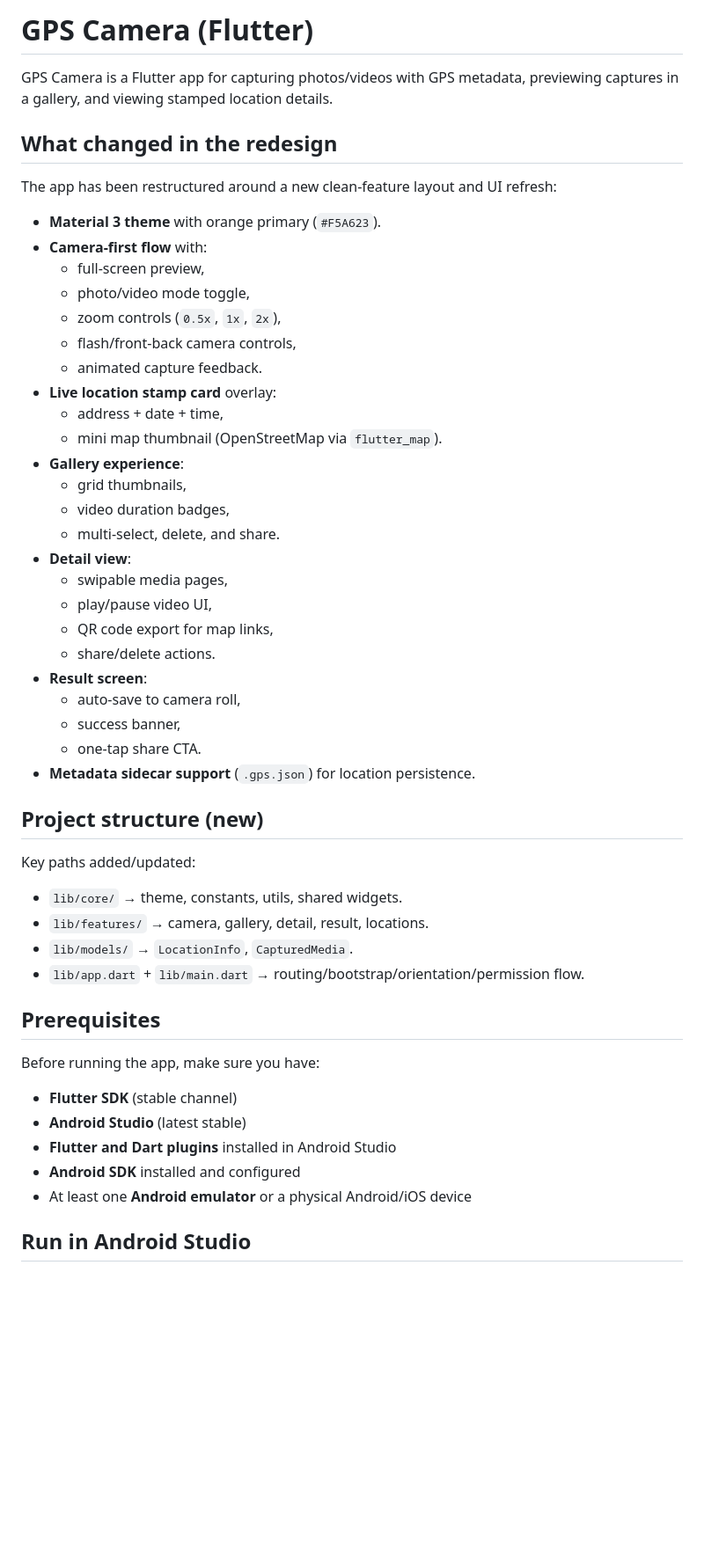
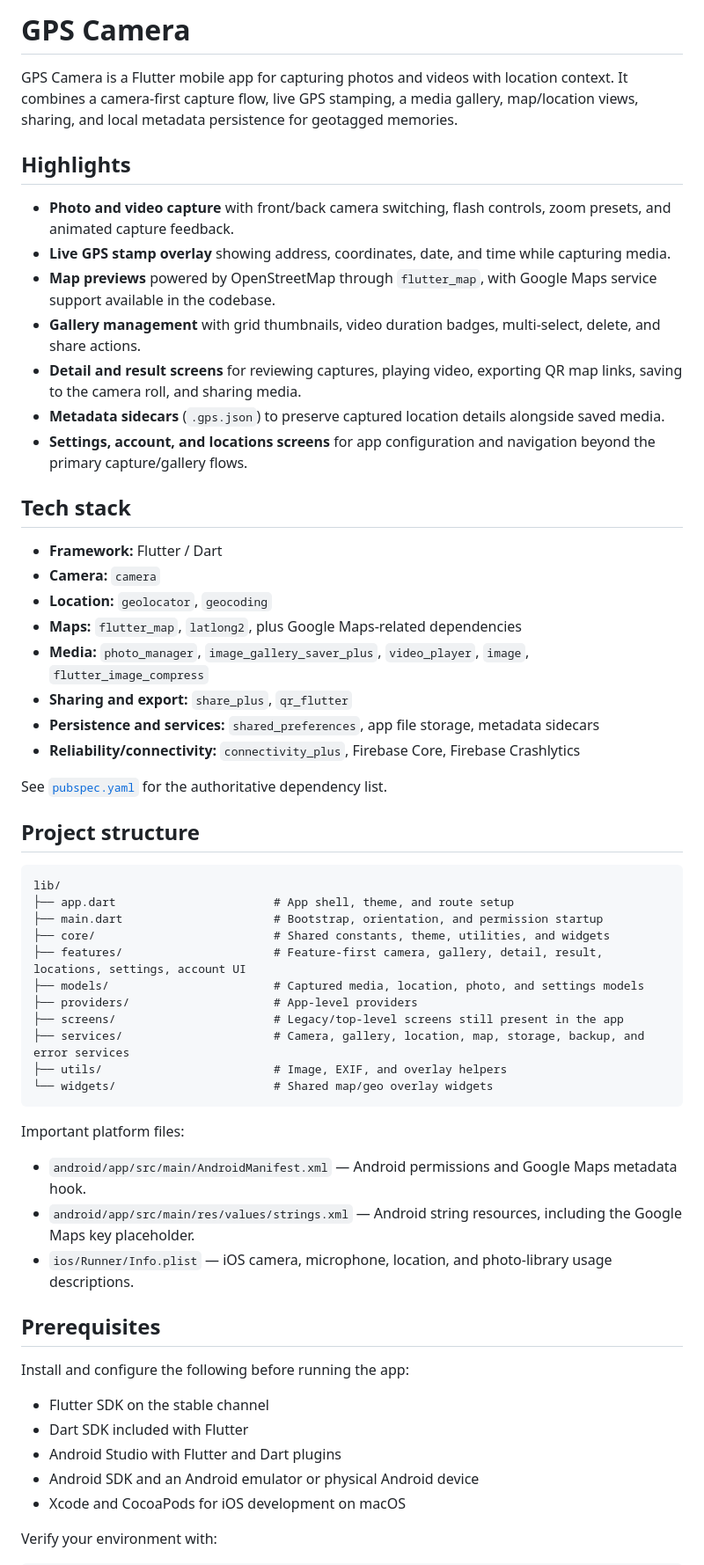
Before and after one commit to krishna3554/GPS_Camera, a Markdown page: README.md, the part around one of its changes. Shown at 88% size. Rendered like a GitHub page; blank space fills up the shorter version.

Commit message:
Update README documentation

````diff
--- a/README.md
+++ b/README.md
@@ -1,54 +1,61 @@
-# GPS Camera (Flutter)
+# GPS Camera
 
-GPS Camera is a Flutter app for capturing photos/videos with GPS metadata, previewing captures in a gallery, and viewing stamped location details.
+GPS Camera is a Flutter mobile app for capturing photos and videos with location context. It combines a camera-first capture flow, live GPS stamping, a media gallery, map/location views, sharing, and local metadata persistence for geotagged memories.
 
-## What changed in the redesign
+## Highlights
 
-The app has been restructured around a new clean-feature layout and UI refresh:
+- **Photo and video capture** with front/back camera switching, flash controls, zoom presets, and animated capture feedback.
+- **Live GPS stamp overlay** showing address, coordinates, date, and time while capturing media.
+- **Map previews** powered by OpenStreetMap through `flutter_map`, with Google Maps service support available in the codebase.
+- **Gallery management** with grid thumbnails, video duration badges, multi-select, delete, and share actions.
+- **Detail and result screens** for reviewing captures, playing video, exporting QR map links, saving to the camera roll, and sharing media.
+- **Metadata sidecars** (`.gps.json`) to preserve captured location details alongside saved media.
+- **Settings, account, and locations screens** for app configuration and navigation beyond the primary capture/gallery flows.
 
-- **Material 3 theme** with orange primary (`#F5A623`).
-- **Camera-first flow** with:
-  - full-screen preview,
-  - photo/video mode toggle,
-  - zoom controls (`0.5x`, `1x`, `2x`),
-  - flash/front-back camera controls,
-  - animated capture feedback.
-- **Live location stamp card** overlay:
-  - address + date + time,
-  - mini map thumbnail (OpenStreetMap via `flutter_map`).
-- **Gallery experience**:
-  - grid thumbnails,
-  - video duration badges,
-  - multi-select, delete, and share.
-- **Detail view**:
-  - swipable media pages,
-  - play/pause video UI,
-  - QR code export for map links,
-  - share/delete actions.
-- **Result screen**:
-  - auto-save to camera roll,
-  - success banner,
-  - one-tap share CTA.
-- **Metadata sidecar support** (`.gps.json`) for location persistence.
+## Tech stack
 
-## Project structure (new)
+- **Framework:** Flutter / Dart
+- **Camera:** `camera`
+- **Location:** `geolocator`, `geocoding`
+- **Maps:** `flutter_map`, `latlong2`, plus Google Maps-related dependencies
+- **Media:** `photo_manager`, `image_gallery_saver_plus`, `video_player`, `image`, `flutter_image_compress`
+- **Sharing and export:** `share_plus`, `qr_flutter`
+- **Persistence and services:** `shared_preferences`, app file storage, metadata sidecars
+- **Reliability/connectivity:** `connectivity_plus`, Firebase Core, Firebase Crashlytics
 
-Key paths added/updated:
+See [`pubspec.yaml`](pubspec.yaml) for the authoritative dependency list.
 
-- `lib/core/` → theme, constants, utils, shared widgets.
-- `lib/features/` → camera, gallery, detail, result, locations.
-- `lib/models/` → `LocationInfo`, `CapturedMedia`.
-- `lib/app.dart` + `lib/main.dart` → routing/bootstrap/orientation/permission flow.
+## Project structure
+
+```text
+lib/
+├── app.dart                       # App shell, theme, and route setup
+├── main.dart                      # Bootstrap, orientation, and permission startup
+├── core/                          # Shared constants, theme, utilities, and widgets
+├── features/                      # Feature-first camera, gallery, detail, result, locations, settings, account UI
+├── models/                        # Captured media, location, photo, and settings models
+├── providers/                     # App-level providers
+├── screens/                       # Legacy/top-level screens still present in the app
+├── services/                      # Camera, gallery, location, map, storage, backup, and error services
+├── utils/                         # Image, EXIF, and overlay helpers
+└── widgets/                       # Shared map/geo overlay widgets
+```
+
+Important platform files:
+
+- `android/app/src/main/AndroidManifest.xml` — Android permissions and Google Maps metadata hook.
+- `android/app/src/main/res/values/strings.xml` — Android string resources, including the Google Maps key placeholder.
+- `ios/Runner/Info.plist` — iOS camera, microphone, location, and photo-library usage descriptions.
 
 ## Prerequisites
 
-Before running the app, make sure you have:
+Install and configure the following before running the app:
 
-- **Flutter SDK** (stable channel)
-- **Android Studio** (latest stable)
-- **Flutter and Dart plugins** installed in Android Studio
-- **Android SDK** installed and configured
-- At least one **Android emulator** or a physical Android/iOS device
+- Flutter SDK on the stable channel
+- Dart SDK included with Flutter
+- Android Studio with Flutter and Dart plugins
+- Android SDK and an Android emulator or physical Android device
+- Xcode and CocoaPods for iOS development on macOS
 
-## Run in Android Studio
+Verify your environment with:
 
````
Also changed, not shown: other parts of README.md (+66 -60 lines).
